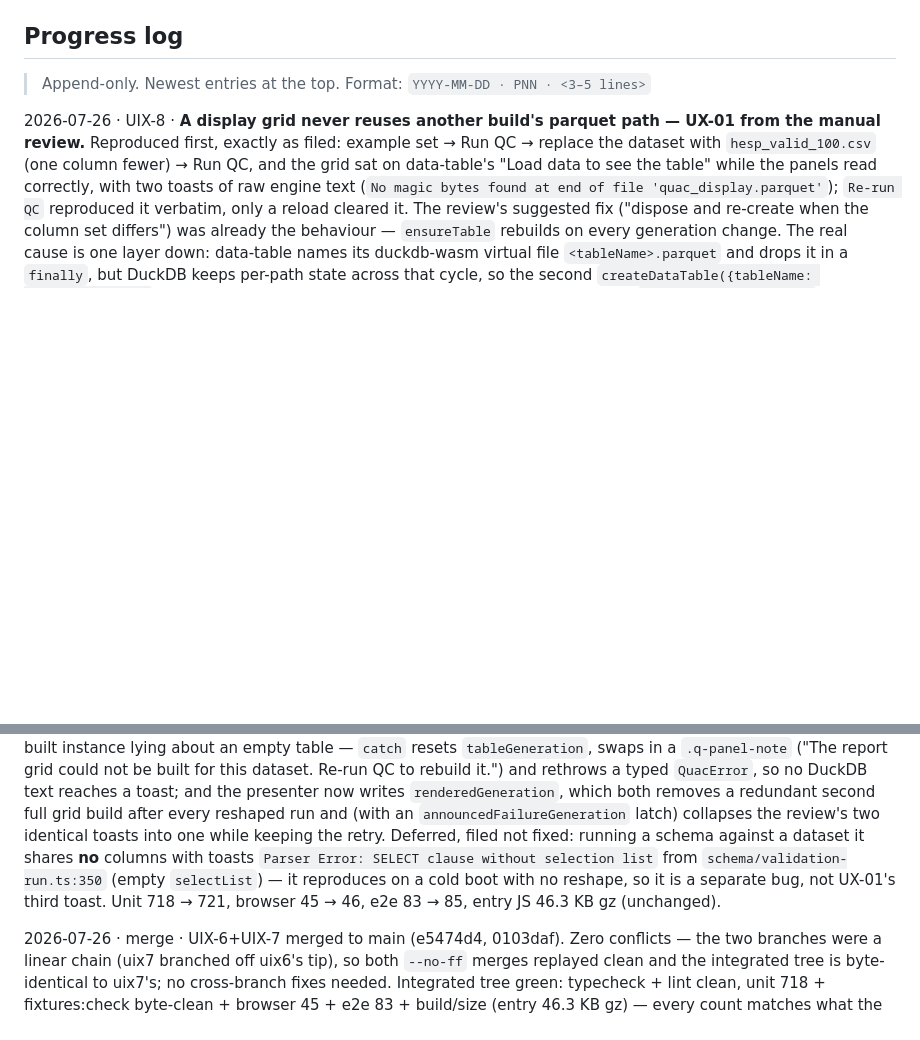
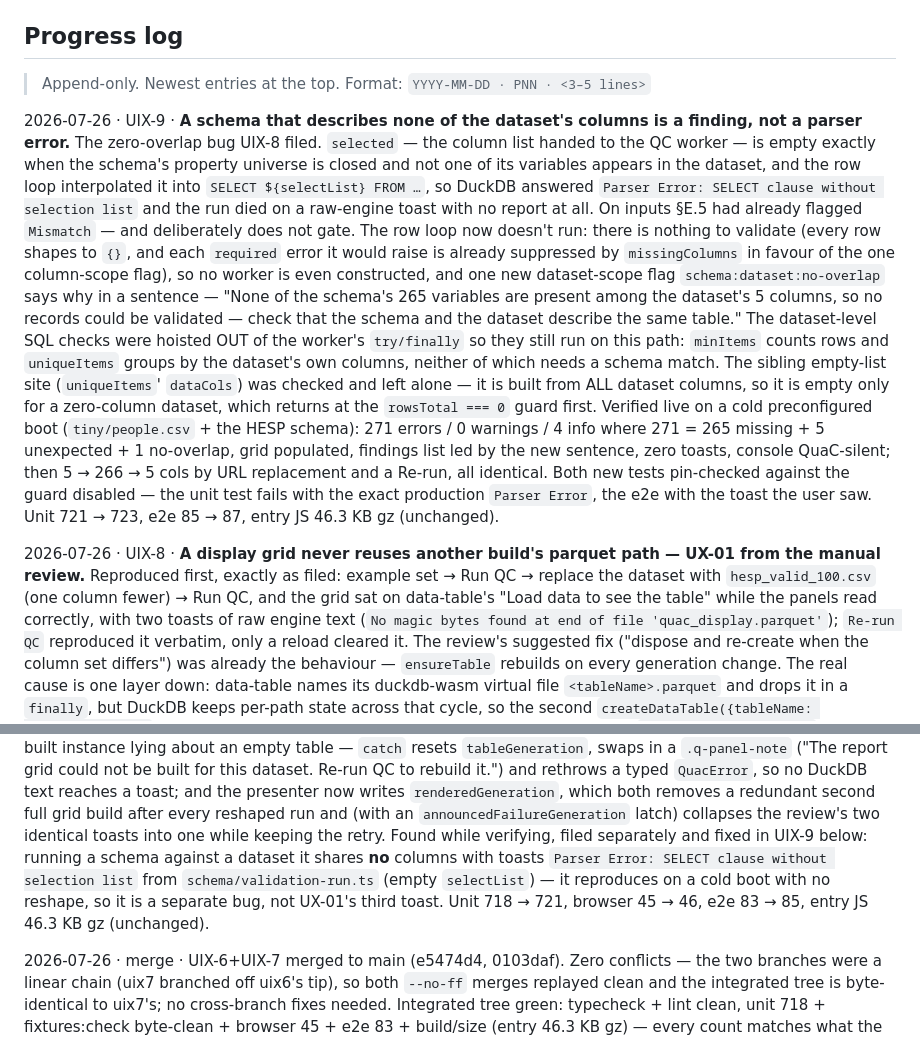
Before and after one commit to jeyabbalas/quac, a Markdown page: docs/plan/00-master-plan.md, 2 parts joined by grey strips. Rendered like a GitHub page; blank space fills up the shorter version.

Commit message:
docs(plan): UIX-9 — zero overlap explains itself instead of failing
Progress-log entry, plus the spec changes it implies: `schema:dataset:no-overlap`
joins the §D.5 ruleId scheme, §H gains edge 20, and §F records that the QC
worker is built only when there is a row loop to run — which is why the
dataset-level SQL checks now live outside its try/finally. The UX-01 review
entry and the UIX-8 log entry drop their "deferred, not fixed here" wording.

Co-Authored-By: Claude Opus 5 (1M context) <noreply@anthropic.com>

```diff
--- a/docs/plan/00-master-plan.md
+++ b/docs/plan/00-master-plan.md
@@ -74,6 +74,26 @@ Critical path: **P01 → P03 → P05 → P09/P11 → P14 → P15**. P02, P04, P0
 
 > Append-only. Newest entries at the top. Format: `YYYY-MM-DD · PNN · <3–5 lines>`
 
+2026-07-26 · UIX-9 · **A schema that describes none of the dataset's columns is a finding, not a parser error.**
+The zero-overlap bug UIX-8 filed. `selected` — the column list handed to the QC worker — is empty exactly when the
+schema's property universe is closed and not one of its variables appears in the dataset, and the row loop
+interpolated it into `SELECT ${selectList} FROM …`, so DuckDB answered `Parser Error: SELECT clause without
+selection list` and the run died on a raw-engine toast with no report at all. On inputs §E.5 had already flagged
+`Mismatch` — and deliberately does not gate. The row loop now doesn't run: there is nothing to validate (every row
+shapes to `{}`, and each `required` error it would raise is already suppressed by `missingColumns` in favour of the
+one column-scope flag), so no worker is even constructed, and one new dataset-scope flag
+`schema:dataset:no-overlap` says why in a sentence — "None of the schema's 265 variables are present among the
+dataset's 5 columns, so no records could be validated — check that the schema and the dataset describe the same
+table." The dataset-level SQL checks were hoisted OUT of the worker's `try/finally` so they still run on this path:
+`minItems` counts rows and `uniqueItems` groups by the dataset's own columns, neither of which needs a schema match.
+The sibling empty-list site (`uniqueItems`' `dataCols`) was checked and left alone — it is built from ALL dataset
+columns, so it is empty only for a zero-column dataset, which returns at the `rowsTotal === 0` guard first.
+Verified live on a cold preconfigured boot (`tiny/people.csv` + the HESP schema): 271 errors / 0 warnings / 4 info
+where 271 = 265 missing + 5 unexpected + 1 no-overlap, grid populated, findings list led by the new sentence, zero
+toasts, console QuaC-silent; then 5 → 266 → 5 cols by URL replacement and a Re-run, all identical. Both new tests
+pin-checked against the guard disabled — the unit test fails with the exact production `Parser Error`, the e2e with
+the toast the user saw. Unit 721 → 723, e2e 85 → 87, entry JS 46.3 KB gz (unchanged).
+
 2026-07-26 · UIX-8 · **A display grid never reuses another build's parquet path — UX-01 from the manual review.**
 Reproduced first, exactly as filed: example set → Run QC → replace the dataset with `hesp_valid_100.csv` (one column
 fewer) → Run QC, and the grid sat on data-table's "Load data to see the table" while the panels read correctly, with
@@ -92,9 +112,9 @@ resets `tableGeneration`, swaps in a `.q-panel-note` ("The report grid could not
 to rebuild it.") and rethrows a typed `QuacError`, so no DuckDB text reaches a toast; and the presenter now writes
 `renderedGeneration`, which both removes a redundant second full grid build after every reshaped run and (with an
 `announcedFailureGeneration` latch) collapses the review's two identical toasts into one while keeping the retry.
-Deferred, filed not fixed: running a schema against a dataset it shares **no** columns with toasts
-`Parser Error: SELECT clause without selection list` from `schema/validation-run.ts:350` (empty `selectList`) — it
-reproduces on a cold boot with no reshape, so it is a separate bug, not UX-01's third toast.
+Found while verifying, filed separately and fixed in UIX-9 below: running a schema against a dataset it shares **no**
+columns with toasts `Parser Error: SELECT clause without selection list` from `schema/validation-run.ts` (empty
+`selectList`) — it reproduces on a cold boot with no reshape, so it is a separate bug, not UX-01's third toast.
 Unit 718 → 721, browser 45 → 46, e2e 83 → 85, entry JS 46.3 KB gz (unchanged).
 
 2026-07-26 · merge · UIX-6+UIX-7 merged to main (e5474d4, 0103daf). Zero conflicts — the two branches were a linear
```
Also changed, not shown: docs/reviews/2026-07-26-uix-manual-review.md (+3 -1 lines), 1 other file.
